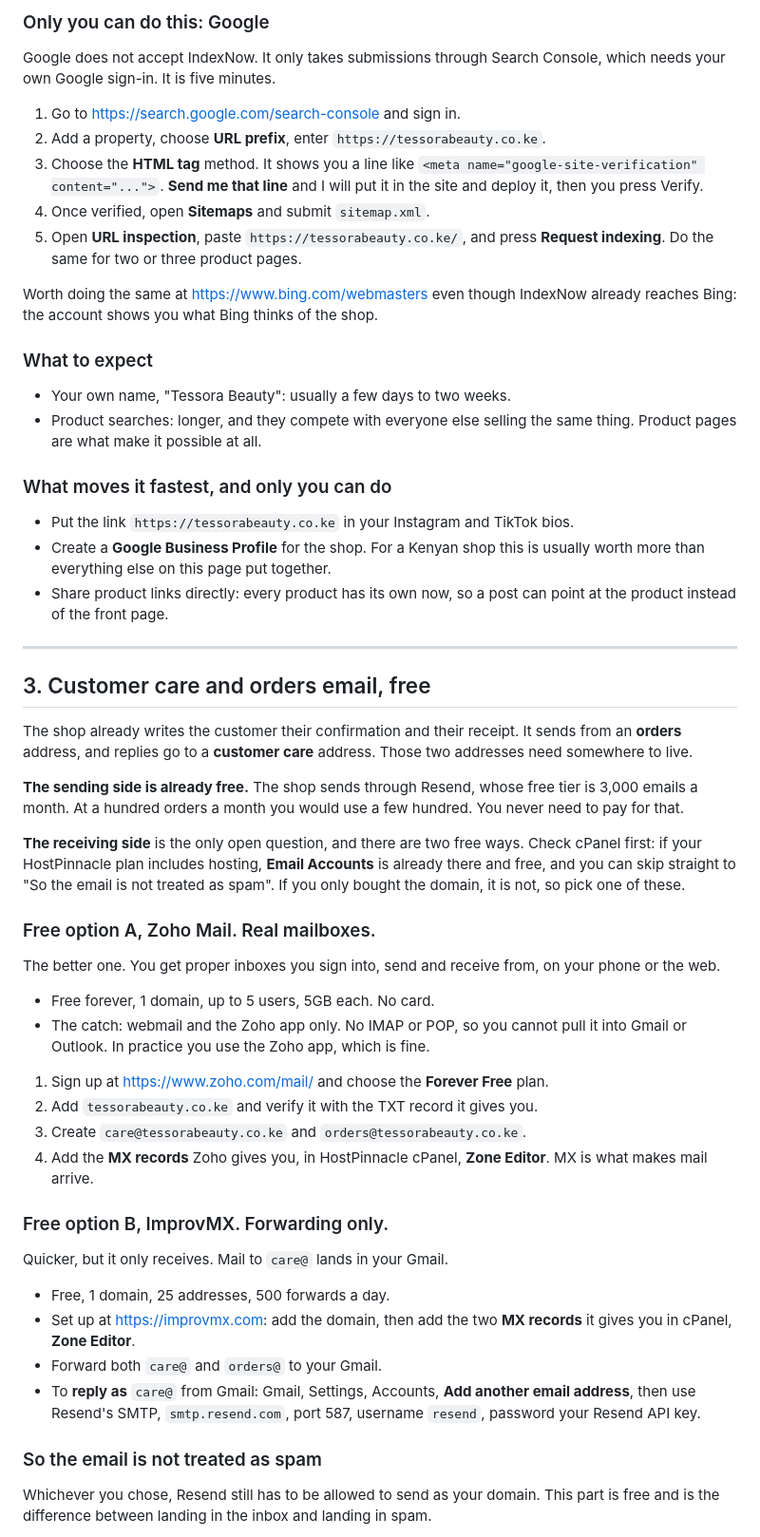
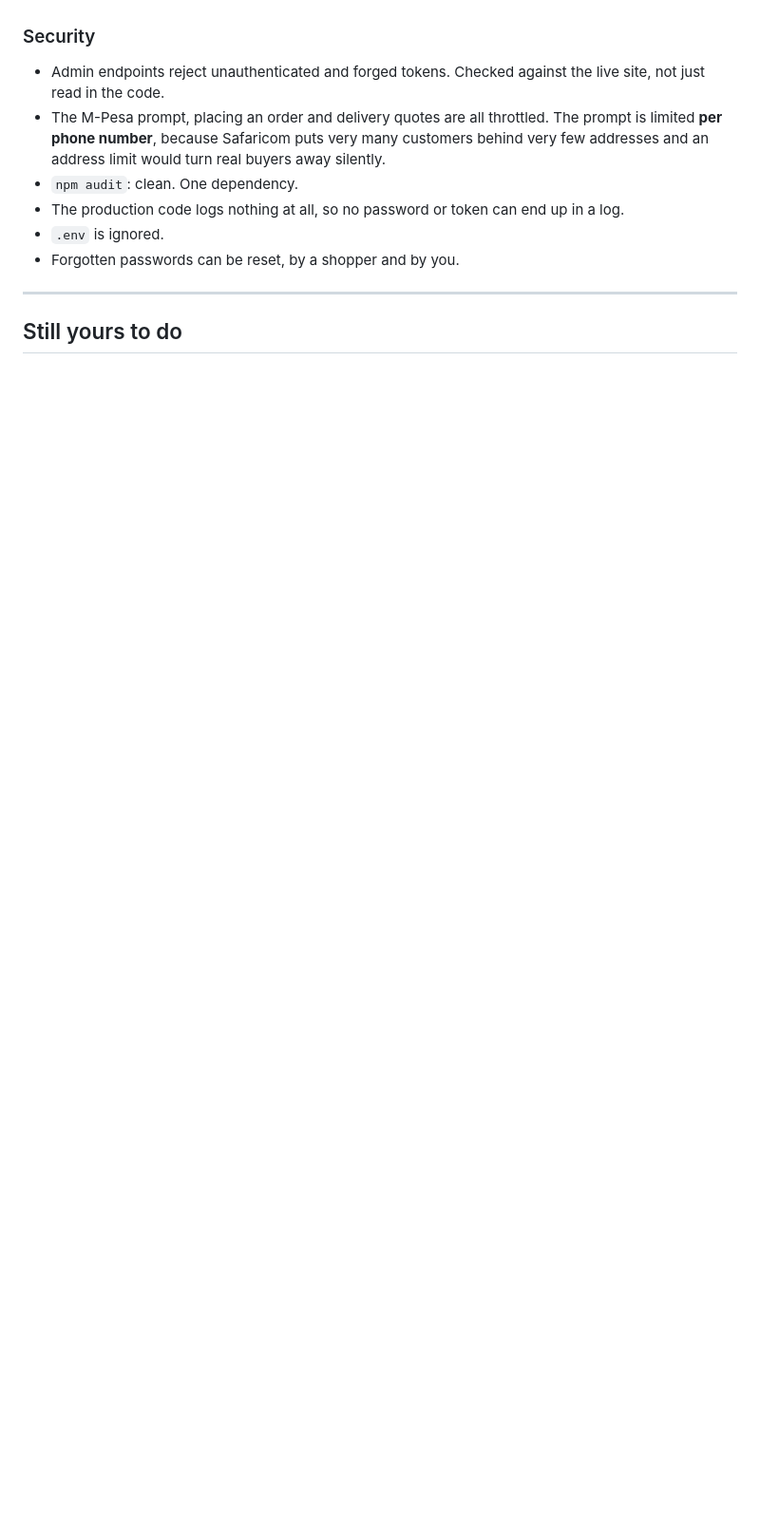
Before and after one commit to Ayieko5252/TESORA-BEAUTY, a Markdown page: GO-LIVE.md, the part around one of its changes. Shown at 95% size. GitHub-like rendering; blank space fills up the shorter version.

```diff
--- a/GO-LIVE.md
+++ b/GO-LIVE.md
@@ -86,78 +77,18 @@ been told it exists. Nothing makes that instant.
 
-### Only you can do this: Google
-Google does not accept IndexNow. It only takes submissions through Search
-Console, which needs your own Google sign-in. It is five minutes.
-
-1. Go to <https://search.google.com/search-console> and sign in.
-2. Add a property, choose **URL prefix**, enter `https://tessorabeauty.co.ke`.
-3. Choose the **HTML tag** method. It shows you a line like
-   `<meta name="google-site-verification" content="...">`.
-   **Send me that line** and I will put it in the site and deploy it, then you
-   press Verify.
-4. Once verified, open **Sitemaps** and submit `sitemap.xml`.
-5. Open **URL inspection**, paste `https://tessorabeauty.co.ke/`, and press
-   **Request indexing**. Do the same for two or three product pages.
-
-Worth doing the same at <https://www.bing.com/webmasters> even though IndexNow
-already reaches Bing: the account shows you what Bing thinks of the shop.
-
-### What to expect
-- Your own name, "Tessora Beauty": usually a few days to two weeks.
-- Product searches: longer, and they compete with everyone else selling the
-  same thing. Product pages are what make it possible at all.
-
-### What moves it fastest, and only you can do
-- Put the link `https://tessorabeauty.co.ke` in your Instagram and TikTok bios.
-- Create a **Google Business Profile** for the shop. For a Kenyan shop this is
-  usually worth more than everything else on this page put together.
-- Share product links directly: every product has its own now, so a post can
-  point at the product instead of the front page.
+### Security
+- Admin endpoints reject unauthenticated and forged tokens. Checked against
+  the live site, not just read in the code.
+- The M-Pesa prompt, placing an order and delivery quotes are all throttled.
+  The prompt is limited **per phone number**, because Safaricom puts very many
+  customers behind very few addresses and an address limit would turn real
+  buyers away silently.
+- `npm audit`: clean. One dependency.
+- The production code logs nothing at all, so no password or token can end up
+  in a log.
+- `.env` is ignored.
+- Forgotten passwords can be reset, by a shopper and by you.
 
 ---
 
-## 3. Customer care and orders email, free
+## Still yours to do
 
-The shop already writes the customer their confirmation and their receipt. It
-sends from an **orders** address, and replies go to a **customer care** address.
-Those two addresses need somewhere to live.
-
-**The sending side is already free.** The shop sends through Resend, whose free
-tier is 3,000 emails a month. At a hundred orders a month you would use a few
-hundred. You never need to pay for that.
-
-**The receiving side** is the only open question, and there are two free ways.
-Check cPanel first: if your HostPinnacle plan includes hosting, **Email
-Accounts** is already there and free, and you can skip straight to
-"So the email is not treated as spam". If you only bought the domain, it is not,
-so pick one of these.
-
-### Free option A, Zoho Mail. Real mailboxes.
-The better one. You get proper inboxes you sign into, send and receive from,
-on your phone or the web.
-
-- Free forever, 1 domain, up to 5 users, 5GB each. No card.
-- The catch: webmail and the Zoho app only. No IMAP or POP, so you cannot pull
-  it into Gmail or Outlook. In practice you use the Zoho app, which is fine.
-
-1. Sign up at <https://www.zoho.com/mail/> and choose the **Forever Free** plan.
-2. Add `tessorabeauty.co.ke` and verify it with the TXT record it gives you.
-3. Create `care@tessorabeauty.co.ke` and `orders@tessorabeauty.co.ke`.
-4. Add the **MX records** Zoho gives you, in HostPinnacle cPanel, **Zone
-   Editor**. MX is what makes mail arrive.
-
-### Free option B, ImprovMX. Forwarding only.
-Quicker, but it only receives. Mail to `care@` lands in your Gmail.
-
-- Free, 1 domain, 25 addresses, 500 forwards a day.
-- Set up at <https://improvmx.com>: add the domain, then add the two **MX
-  records** it gives you in cPanel, **Zone Editor**.
-- Forward both `care@` and `orders@` to your Gmail.
-- To **reply as** `care@` from Gmail: Gmail, Settings, Accounts, **Add another
-  email address**, then use Resend's SMTP, `smtp.resend.com`, port 587,
-  username `resend`, password your Resend API key.
-
-### So the email is not treated as spam
-Whichever you chose, Resend still has to be allowed to send as your domain.
-This part is free and is the difference between landing in the inbox and
-landing in spam.
-
```
Also changed, not shown: other parts of GO-LIVE.md (+130 -92 lines).
